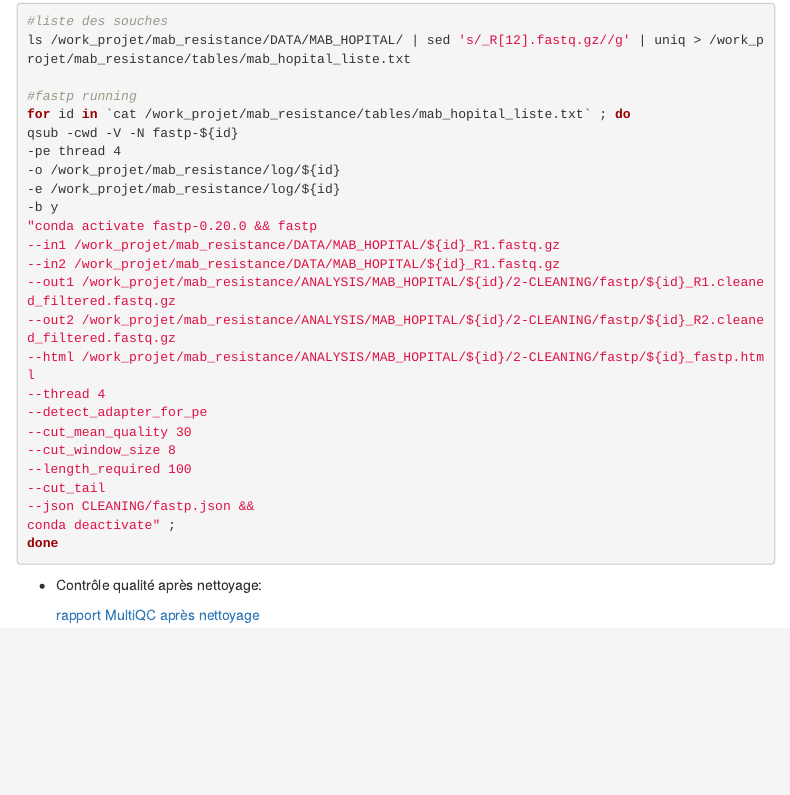
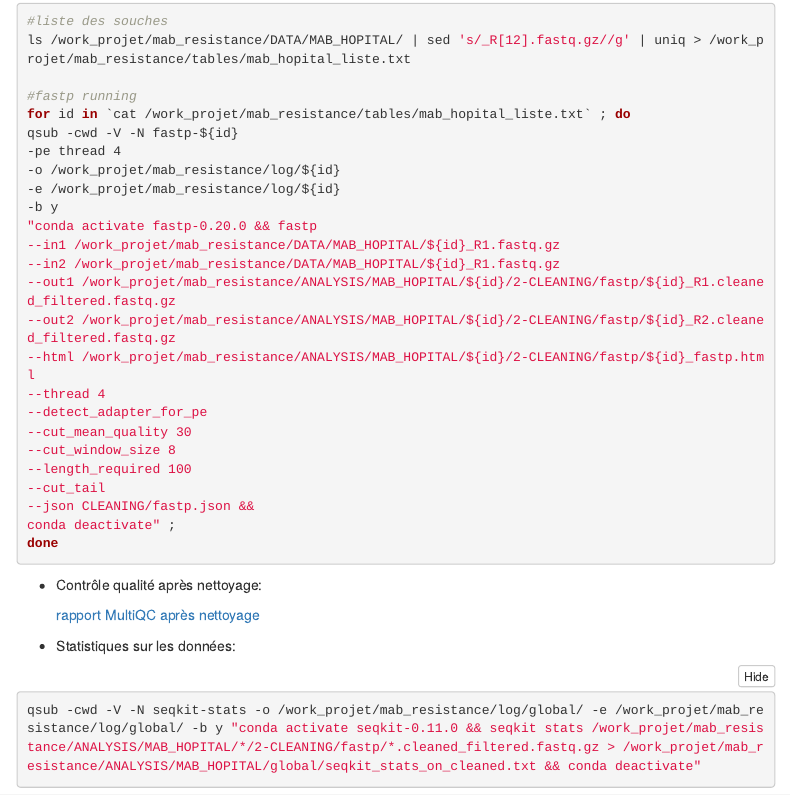
Before and after one commit to vichitaok/mab_resistance, an R Markdown document (notebook/VO_projet_notebook.Rmd): the page in a window 1100 px wide, from 2170 px down. Rendered offline with R 4.5, knitr and Pandoc, with nearby package versions; folded parts are opened; menus at the side of the page are left out.

Commit message:
pb merge

````diff
--- a/notebook/VO_projet_notebook.Rmd
+++ b/notebook/VO_projet_notebook.Rmd
@@ -165,3 +165,11 @@ done
 * Contrôle qualité après nettoyage:
 
   [rapport MultiQC après nettoyage](https://vichitaok.github.io/projet_tutore/results/mab_hopitalmultiqc_on_cleaned_report.html)
+
+
+* Statistiques sur les données:
+
+```{bash seqkit stats}
+qsub -cwd -V -N seqkit-stats -o /work_projet/mab_resistance/log/global/ -e /work_projet/mab_resistance/log/global/ -b y "conda activate seqkit-0.11.0 && seqkit stats /work_projet/mab_resistance/ANALYSIS/MAB_HOPITAL/*/2-CLEANING/fastp/*.cleaned_filtered.fastq.gz > /work_projet/mab_resistance/ANALYSIS/MAB_HOPITAL/global/seqkit_stats_on_cleaned.txt && conda deactivate"
+
+```
````
